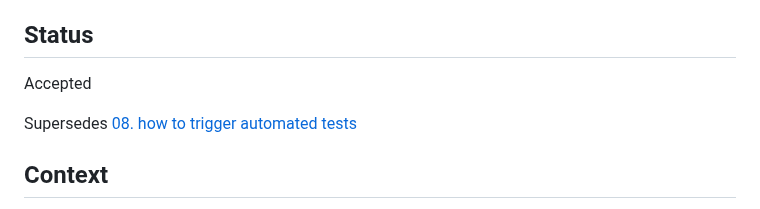
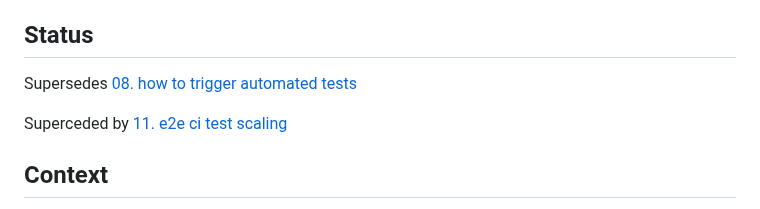
Before and after one commit to defenseunicorns/delivery-aws-iac, a Markdown page: doc/adr/0010-e2e-testing-improvement.md, the part around the change. GitHub-like rendering.

Commit message:
docs: ADR 11 for ci testing refactor (#374)

```diff
--- a/doc/adr/0010-e2e-testing-improvement.md
+++ b/doc/adr/0010-e2e-testing-improvement.md
@@ -4,9 +4,9 @@ Date: 2023-09-14
 
 ## Status
 
-Accepted
+Supersedes [08. how to trigger automated tests](0008-how-to-trigger-automated-tests.md)
 
-Supersedes [08. how to trigger automated tests](0008-how-to-trigger-automated-tests.md)
+Superceded by [11. e2e ci test scaling](0011-e2e-ci-test-scaling.md)
 
 ## Context
 
```
Also changed, not shown: doc/adr/0011-e2e-ci-test-scaling.md (added, +152 -0 lines).
